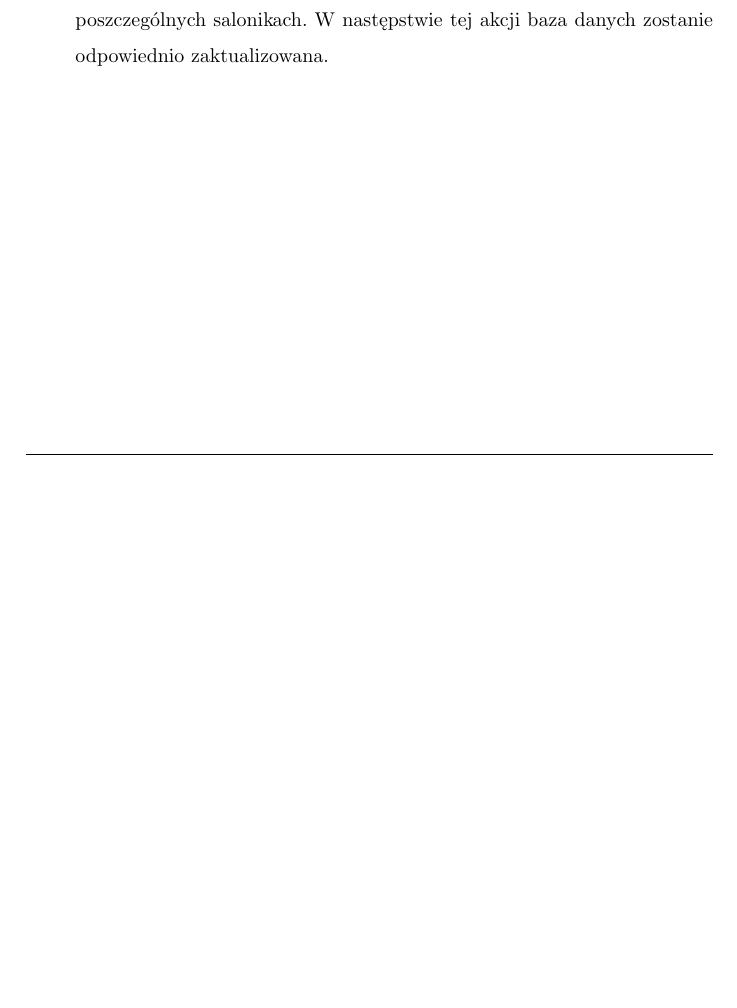
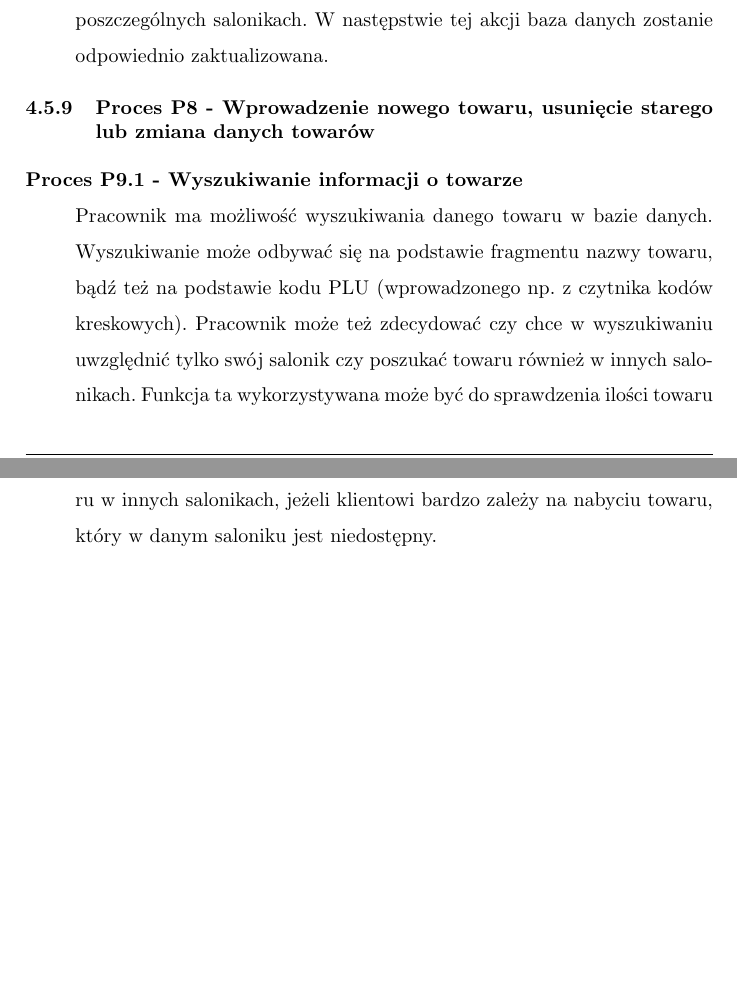
Before and after one commit to jnawroc/gazeta, a LaTeX document (gazeta.tex, which reads analiza_funkcjonalna.tex): part of page 25 of 35 before the commit and two parts of pages 26 and 27 of 37 after it, the two joined at a grey line, cut so that both start at the same text, the shorter picture padded with empty space. Compiled offline with pdfLaTeX; a LaTeX package or settings file that is missing is left out.

Commit message:
Przebudowalem DFD1 zeby lepiej lezal na stronie Dodalem DFD9 i jego opis Zmienilem nazwe pliku z DFD9.1

```diff
--- a/analiza_funkcjonalna.tex
+++ b/analiza_funkcjonalna.tex
@@ -164,3 +170,8 @@ Osoba zarządzająca siecią ma możliwość usuwania istniejących towarów z s
 \item[Proces P8.3 - Zmiana właściwości towaru w bazie] ~\\*
 Osoba zarządzająca siecią ma możliwość zmiany danych istniejących towarów w systemie. W przypadku, kiedy na stałe zmienią się jakieś dane towaru, w szczególności towar nie będzie już identyfikowany pewnym kodem PLU, lub zostanie zmieniona jego cena, należy wyszukać dany towar w systemie, zmienić odpowiednio jego dane, oraz wysłać do systemu żądanie zmiany. Zmiany takie mogą wynikać z lokalnych zmian wprowadzonych w poszczególnych salonikach. W następstwie tej akcji baza danych zostanie odpowiednio zaktualizowana.
 \end{description}
+\subsubsection{Proces P8 - Wprowadzenie nowego towaru, usunięcie starego lub zmiana danych towarów}
+\begin{description}
+\item[Proces P9.1 - Wyszukiwanie informacji o towarze] ~\\*
+Pracownik ma możliwość wyszukiwania danego towaru w bazie danych. Wyszukiwanie może odbywać się na podstawie fragmentu nazwy towaru, bądź też na podstawie kodu PLU (wprowadzonego np. z czytnika kodów kreskowych). Pracownik może też zdecydować czy chce w wyszukiwaniu uwzględnić tylko swój salonik czy poszukać towaru również w innych salonikach. Funkcja ta wykorzystywana może być do sprawdzenia ilości towaru na składzie saloniku, bądź też do sprawdzenia dostępności danego towaru w innych salonikach, jeżeli klientowi bardzo zależy na nabyciu towaru, który w danym saloniku jest niedostępny.
+\end{description}
```
Also changed, not shown: gfx/dfd-1.png, gfx/dfd-2-9.png (renamed from gfx/dfd-2.9.png), analiza_funkcjonalna.tex (6 more changed lines), 1 other file.
